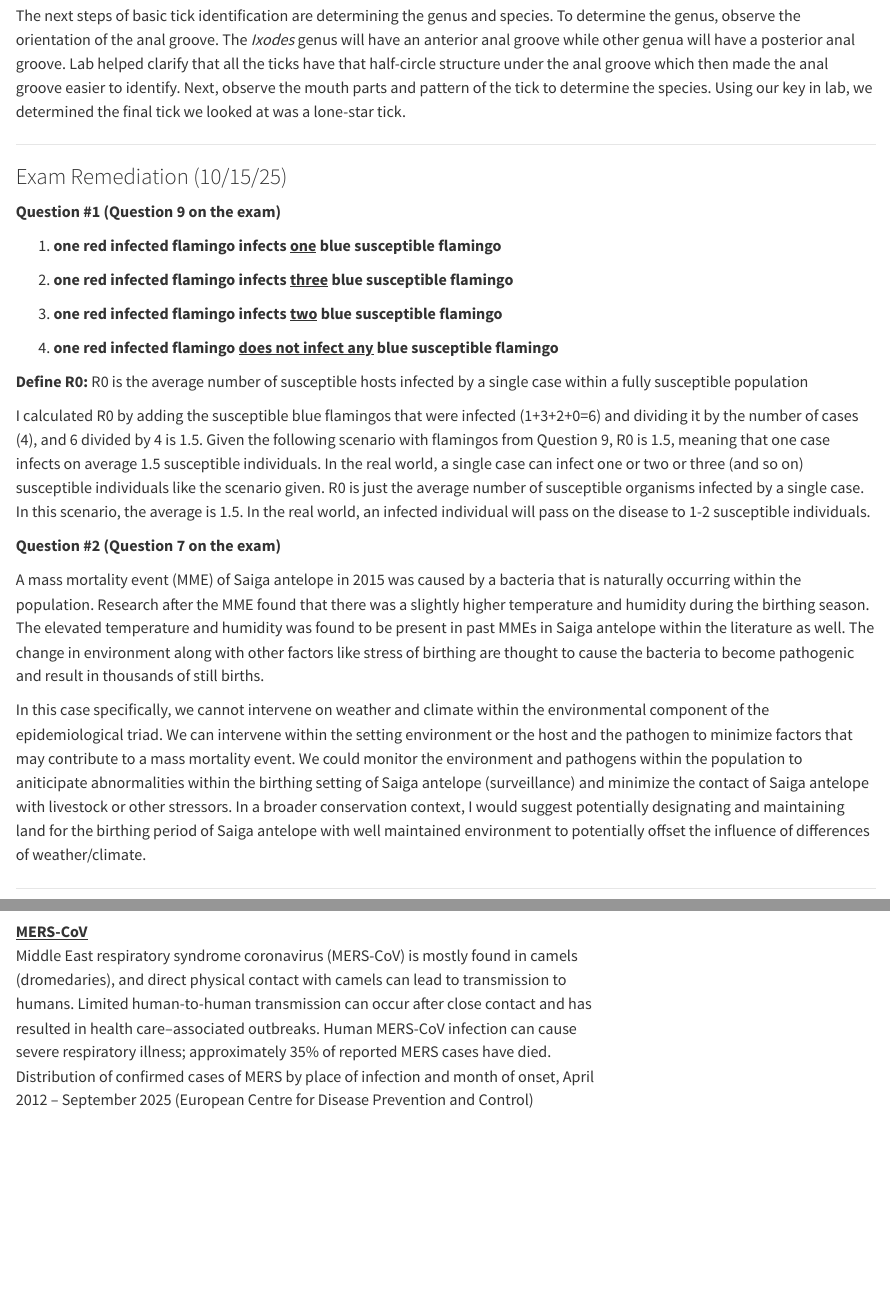
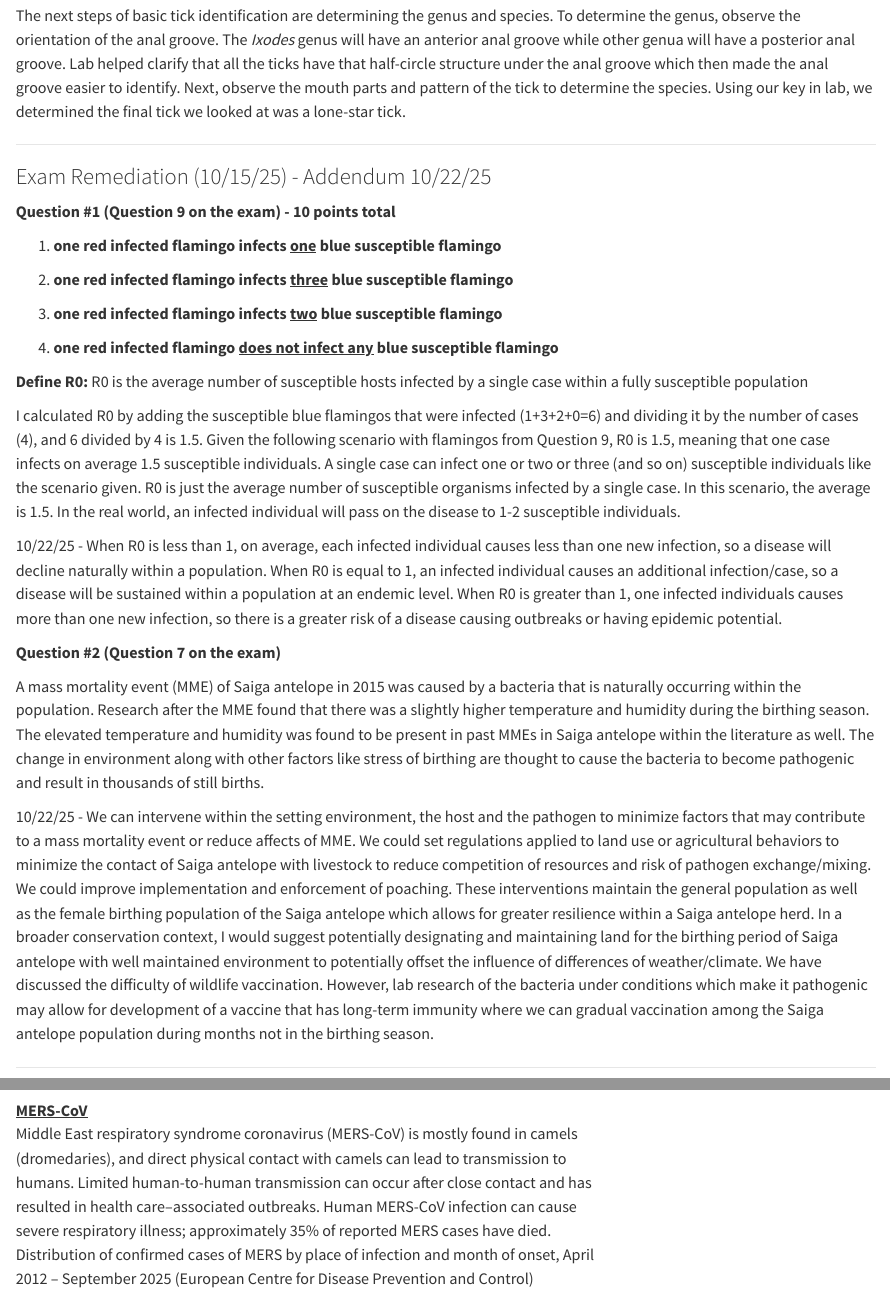
Before and after one commit to lilyh0247-glitch/DisEco_fun-, a Quarto document (Worksheets/Quarto.qmd): the page in a window 1100 px wide, from 3080 px down, and a second part further down, joined at a grey line. Rendered offline with R 4.5, knitr and Pandoc in place of Quarto, with nearby package versions.

Commit message:
Exam Remediation Addendum + Worksheet 4

```diff
--- a/Worksheets/Quarto.qmd
+++ b/Worksheets/Quarto.qmd
@@ -143,9 +143,9 @@ The next steps of basic tick identification are determining the genus and specie
 
 ------------------------------------------------------------------------
 
-### Exam Remediation (10/15/25)
+### Exam Remediation (10/15/25) - Addendum 10/22/25
 
-**Question #1 (Question 9 on the exam)**
+**Question #1 (Question 9 on the exam) - 10 points total**
 
 1.  **one red infected flamingo infects [one]{.underline} blue susceptible flamingo**
 
@@ -157,13 +157,15 @@ The next steps of basic tick identification are determining the genus and specie
 
 **Define R0:** R0 is the average number of susceptible hosts infected by a single case within a fully susceptible population
 
-I calculated R0 by adding the susceptible blue flamingos that were infected (1+3+2+0=6) and dividing it by the number of cases (4), and 6 divided by 4 is 1.5. Given the following scenario with flamingos from Question 9, R0 is 1.5, meaning that one case infects on average 1.5 susceptible individuals. In the real world, a single case can infect one or two or three (and so on) susceptible individuals like the scenario given. R0 is just the average number of susceptible organisms infected by a single case. In this scenario, the average is 1.5. In the real world, an infected individual will pass on the disease to 1-2 susceptible individuals.
+I calculated R0 by adding the susceptible blue flamingos that were infected (1+3+2+0=6) and dividing it by the number of cases (4), and 6 divided by 4 is 1.5. Given the following scenario with flamingos from Question 9, R0 is 1.5, meaning that one case infects on average 1.5 susceptible individuals. A single case can infect one or two or three (and so on) susceptible individuals like the scenario given. R0 is just the average number of susceptible organisms infected by a single case. In this scenario, the average is 1.5. In the real world, an infected individual will pass on the disease to 1-2 susceptible individuals.
+
+10/22/25 - When R0 is less than 1, on average, each infected individual causes less than one new infection, so a disease will decline naturally within a population. When R0 is equal to 1, an infected individual causes an additional infection/case, so a disease will be sustained within a population at an endemic level. When R0 is greater than 1, one infected individuals causes more than one new infection, so there is a greater risk of a disease causing outbreaks or having epidemic potential.
 
 **Question #2 (Question 7 on the exam)**
 
 A mass mortality event (MME) of Saiga antelope in 2015 was caused by a bacteria that is naturally occurring within the population. Research after the MME found that there was a slightly higher temperature and humidity during the birthing season. The elevated temperature and humidity was found to be present in past MMEs in Saiga antelope within the literature as well. The change in environment along with other factors like stress of birthing are thought to cause the bacteria to become pathogenic and result in thousands of still births.
 
-In this case specifically, we cannot intervene on weather and climate within the environmental component of the epidemiological triad. We can intervene within the setting environment or the host and the pathogen to minimize factors that may contribute to a mass mortality event. We could monitor the environment and pathogens within the population to aniticipate abnormalities within the birthing setting of Saiga antelope (surveillance) and minimize the contact of Saiga antelope with livestock or other stressors. In a broader conservation context, I would suggest potentially designating and maintaining land for the birthing period of Saiga antelope with well maintained environment to potentially offset the influence of differences of weather/climate.
+10/22/25 - We can intervene within the setting environment, the host and the pathogen to minimize factors that may contribute to a mass mortality event or reduce affects of MME. We could set regulations applied to land use or agricultural behaviors to minimize the contact of Saiga antelope with livestock to reduce competition of resources and risk of pathogen exchange/mixing. We could improve implementation and enforcement of poaching. These interventions maintain the general population as well as the female birthing population of the Saiga antelope which allows for greater resilience within a Saiga antelope herd. In a broader conservation context, I would suggest potentially designating and maintaining land for the birthing period of Saiga antelope with well maintained environment to potentially offset the influence of differences of weather/climate. We have discussed the difficulty of wildlife vaccination. However, lab research of the bacteria under conditions which make it pathogenic may allow for development of a vaccine that has long-term immunity where we can gradual vaccination among the Saiga antelope population during months not in the birthing season.
 
 ------------------------------------------------------------------------
 
```
Also changed, not shown: Worksheets/Quarto.qmd (2 more changed lines).
